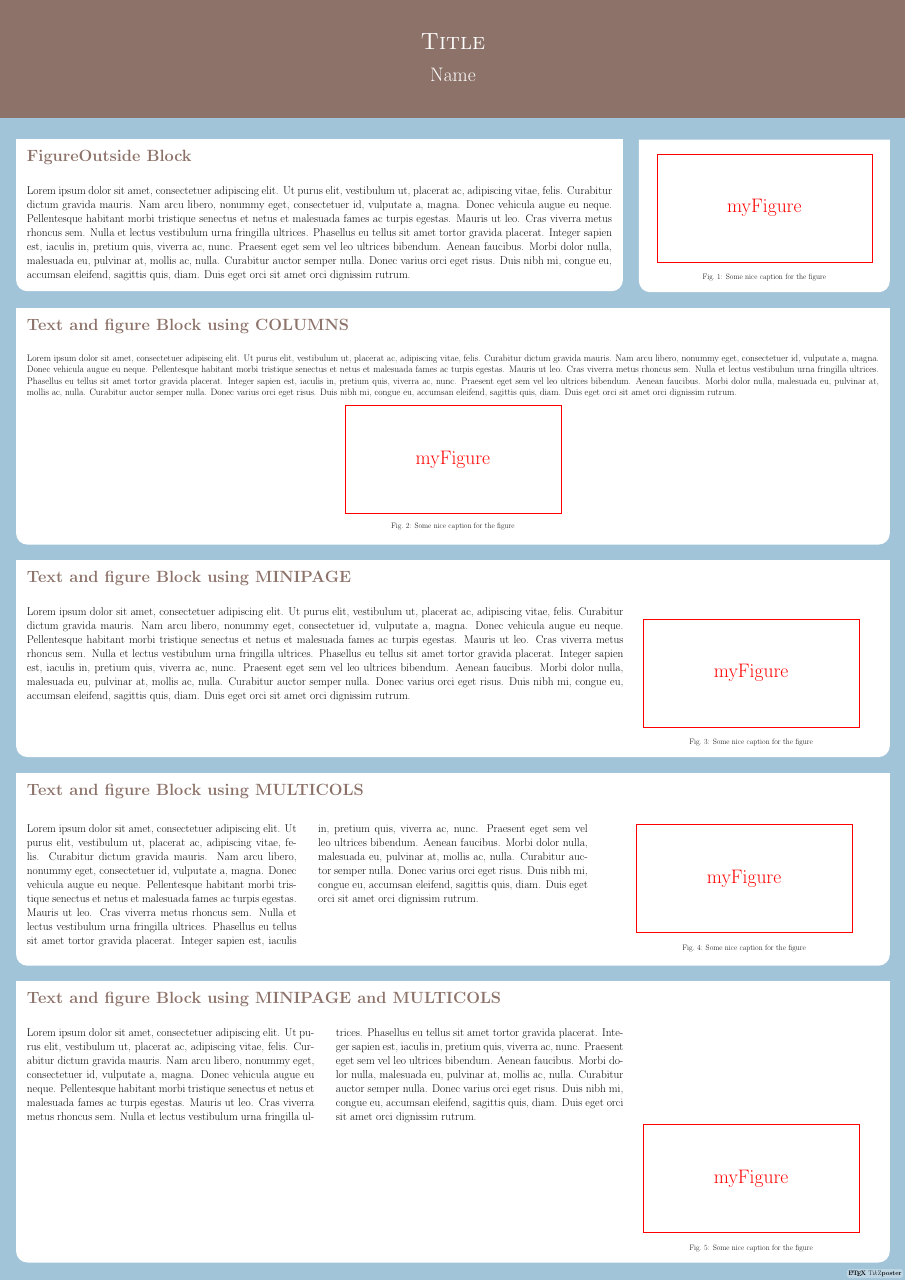
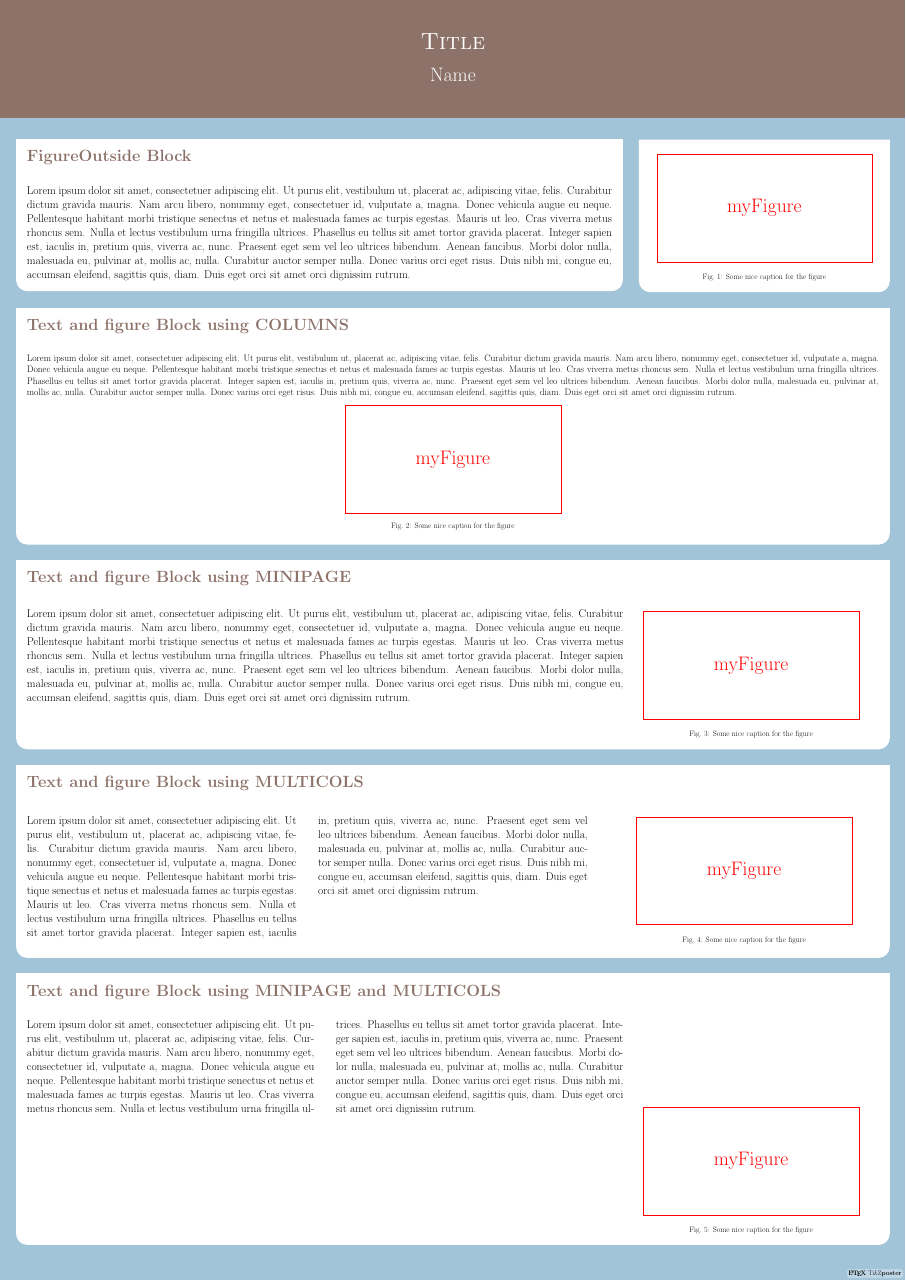
Before and after one commit to luqinglin1024/poster, a LaTeX poster (iwdm2014Poster.tex): the whole page. The pictures show the PDF file iwdm2014Poster.pdf that the author committed with the source.

Commit message:
added alinment for MINIPAGE, it doens't work with MINIPAGE+MULTICOLS, though

```diff
--- a/iwdm2014Poster.tex
+++ b/iwdm2014Poster.tex
@@ -5,6 +5,7 @@
 \usepackage{lipsum}% http://ctan.org/pkg/lipsum
 \usepackage{tikz}
 \usepackage{multicol}
+\usepackage{adjustbox}
 
 \setlength{\columnsep}{2cm}
 
@@ -48,9 +49,11 @@
     \lipsum[1]
   \end{minipage}%
   %
+  \begin{adjustbox}{valign=t}
   \begin{minipage}[t]{0.3\linewidth}
     \input{./myDummyPictureCode.tex}
   \end{minipage}
+  \end{adjustbox}
 }
 
 % playing with multicolumn text
@@ -69,10 +72,11 @@
   \end{multicols*}
   \end{minipage}%
   %
+  \begin{adjustbox}{valign=t}
   \begin{minipage}[t]{0.3\linewidth}
-%    \vpace{-10cm}
     \input{./myDummyPictureCode.tex}
   \end{minipage}
+  \end{adjustbox}
 }
 
 \end{document}
```
Also changed, not shown: iwdm2014Poster.pdf.
